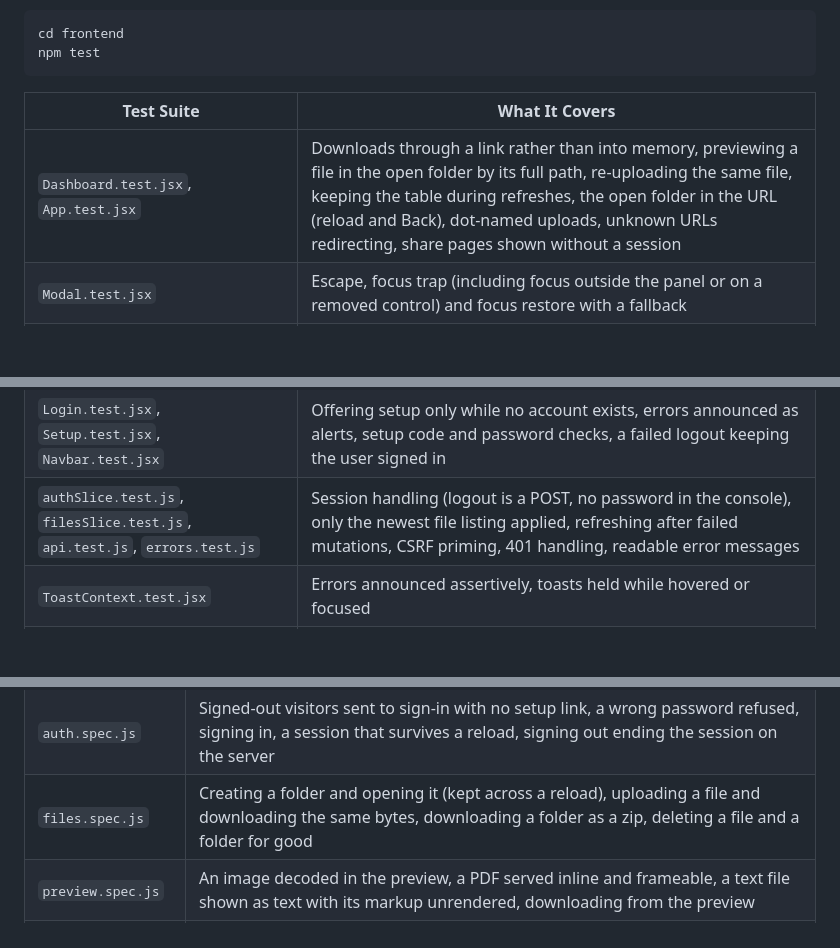
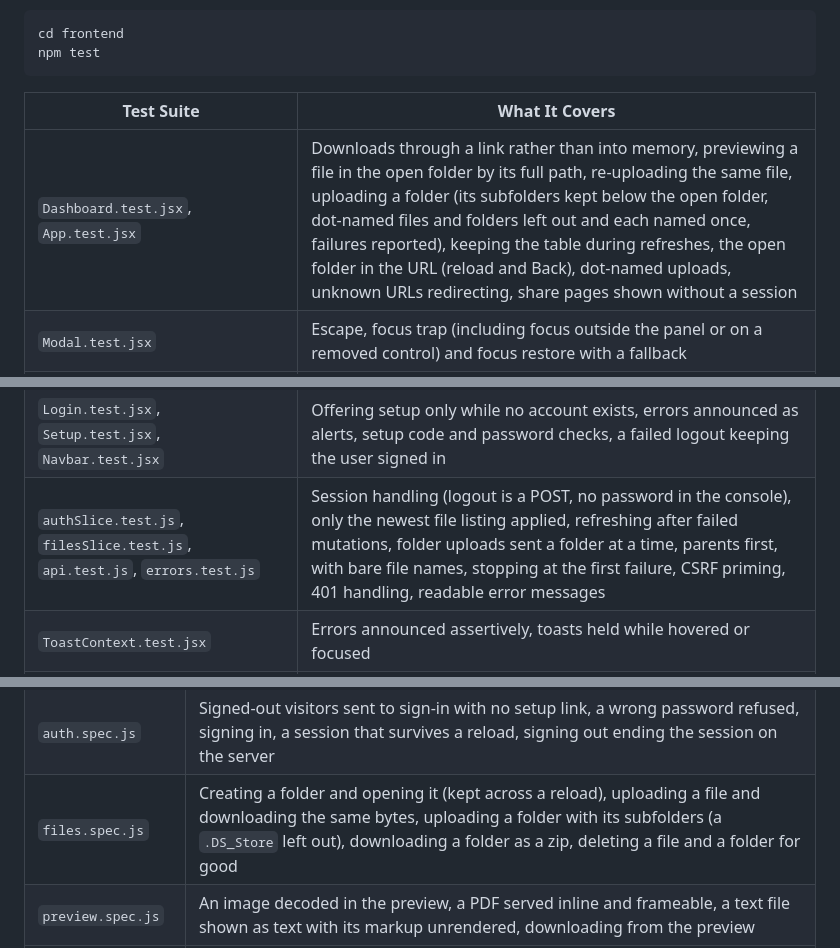
Before and after one commit to mevcaus/JavaDropbox, a Markdown page: docs/testing.md, 3 parts joined by grey strips. Drawn GitHub-style; blank space fills up the shorter version.

```diff
--- a/docs/testing.md
+++ b/docs/testing.md
@@ -58,7 +58,7 @@ npm test
 
 | Test Suite | What It Covers |
 |-----------|----------------|
-| `Dashboard.test.jsx`, `App.test.jsx` | Downloads through a link rather than into memory, previewing a file in the open folder by its full path, re-uploading the same file, keeping the table during refreshes, the open folder in the URL (reload and Back), dot-named uploads, unknown URLs redirecting, share pages shown without a session |
+| `Dashboard.test.jsx`, `App.test.jsx` | Downloads through a link rather than into memory, previewing a file in the open folder by its full path, re-uploading the same file, uploading a folder (its subfolders kept below the open folder, dot-named files and folders left out and each named once, failures reported), keeping the table during refreshes, the open folder in the URL (reload and Back), dot-named uploads, unknown URLs redirecting, share pages shown without a session |
 | `Modal.test.jsx` | Escape, focus trap (including focus outside the panel or on a removed control) and focus restore with a fallback |
 | `CreateFolderModal.test.jsx` | Closing only once the folder exists, the pending state, inline server errors, the dot-name rule |
 | `ShareModal.test.jsx` | Expiry selection, errors, double-submit guard, clipboard fallback over plain http, ignoring a slow answer for the previous item, listing and revoking active links |
@@ -66,7 +66,7 @@ npm test
 | `Shared.test.jsx` | A share link's page: a file described and previewed (text, image, PDF) with nothing downloaded until the Download link, a note for files with no preview, a folder's contents browsed in place, dead links explained, other errors reported |
 | `VersionHistoryModal.test.jsx` | Listing versions, restoring in either mode, a restore for one file not affecting the next file's dialog |
 | `Login.test.jsx`, `Setup.test.jsx`, `Navbar.test.jsx` | Offering setup only while no account exists, errors announced as alerts, setup code and password checks, a failed logout keeping the user signed in |
-| `authSlice.test.js`, `filesSlice.test.js`, `api.test.js`, `errors.test.js` | Session handling (logout is a POST, no password in the console), only the newest file listing applied, refreshing after failed mutations, CSRF priming, 401 handling, readable error messages |
+| `authSlice.test.js`, `filesSlice.test.js`, `api.test.js`, `errors.test.js` | Session handling (logout is a POST, no password in the console), only the newest file listing applied, refreshing after failed mutations, folder uploads sent a folder at a time, parents first, with bare file names, stopping at the first failure, CSRF priming, 401 handling, readable error messages |
 | `ToastContext.test.jsx` | Errors announced assertively, toasts held while hovered or focused |
 | `FileTable.test.jsx`, `Breadcrumbs.test.jsx`, `Sidebar.test.jsx` | Default folders-before-files ordering; search asking the server about the open folder once typing pauses, results best first with path labels, the matching passage with its words marked and markup in it shown as text, results shown as the tree has them (so tracked files offer versions) or as the server sent them, counts, the best-of note, the still-indexing note, failures, answers to an older search dropped, searching again when the files change, sorting results by a column and back to relevance; sorting by name/size/last-modified with direction toggling, `aria-sort` annotation and keyboard activation of headers, search clearing on folder navigation, actions reachable on touch screens and named after their file, previews offered only for files the server marks previewable, visible keyboard focus, the breadcrumb landmark |
 
@@ -104,7 +104,7 @@ CI runs the suite in the `docker` job of `.github/workflows/gradle.yml` after th
 |-----------|----------------|
 | `account.setup.js` | First-run setup with the code from the server log, signing in, the session the other tests share |
 | `auth.spec.js` | Signed-out visitors sent to sign-in with no setup link, a wrong password refused, signing in, a session that survives a reload, signing out ending the session on the server |
-| `files.spec.js` | Creating a folder and opening it (kept across a reload), uploading a file and downloading the same bytes, downloading a folder as a zip, deleting a file and a folder for good |
+| `files.spec.js` | Creating a folder and opening it (kept across a reload), uploading a file and downloading the same bytes, uploading a folder with its subfolders (a `.DS_Store` left out), downloading a folder as a zip, deleting a file and a folder for good |
 | `preview.spec.js` | An image decoded in the preview, a PDF served inline and frameable, a text file shown as text with its markup unrendered, downloading from the preview |
 | `share.spec.js` | A link opened in a signed-out browser showing a page that previews the file and downloads it from there, a folder's page listing its contents and downloading a zip, a script fetching the link getting the file until it is revoked (a 404 straight after, and a page saying so), links listed again when the dialog is reopened |
 | `versions.spec.js` | Uploading over a file, restoring the earlier version in place (the replaced content kept as a version) and as a copy |
```
Also changed, not shown: README.md (+3 -3 lines), docs/api.md (+1 -1 lines).
